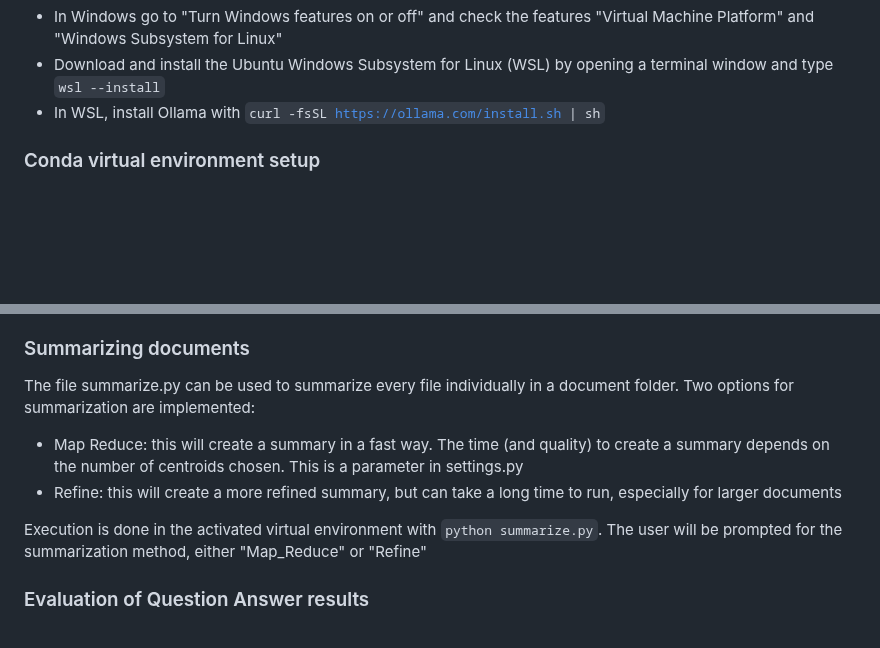
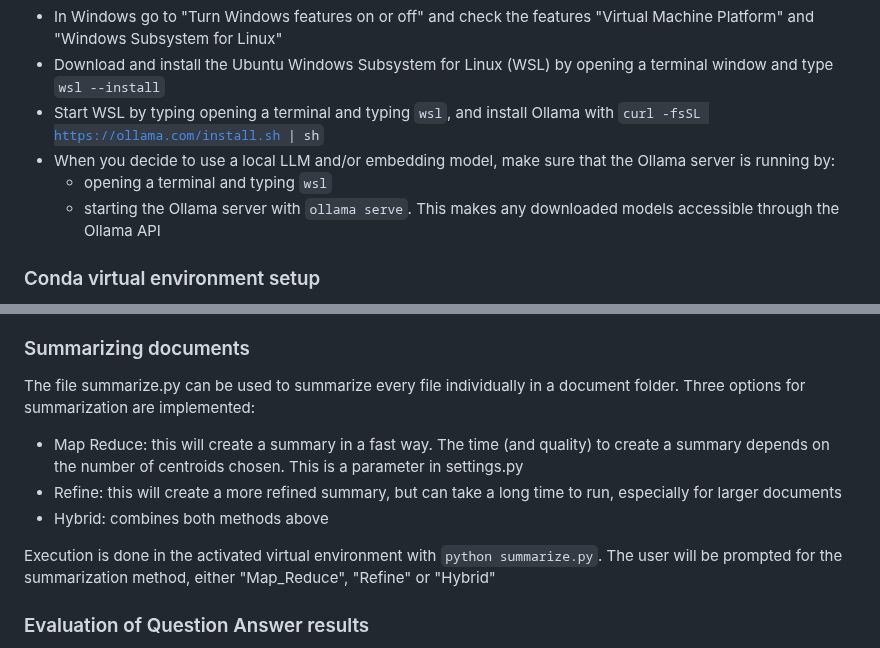
Before and after one commit to pbl-nl/appl-docchat, a Markdown page: README.md, 2 parts joined by grey strips. Drawn GitHub-style; blank space fills up the shorter version.

Commit message:
Update README.md
added description for using Ollama
update of three summarization methods iso 2

```diff
--- a/README.md
+++ b/README.md
@@ -23,7 +23,10 @@ HUGGINGFACEHUB_API_TOKEN="hf_....."<br>
 6. This repository also allows for using one of the [Ollama](https://ollama.com/) open source models on-premise. You can do this by follwing the steps below:
 * In Windows go to "Turn Windows features on or off" and check the features "Virtual Machine Platform" and "Windows Subsystem for Linux"
 * Download and install the Ubuntu Windows Subsystem for Linux (WSL) by opening a terminal window and type <code>wsl --install</code>
-* In WSL, install Ollama with <code>curl -fsSL https://ollama.com/install.sh | sh</code>
+* Start WSL by typing opening a terminal and typing <code>wsl</code>, and install Ollama with <code>curl -fsSL https://ollama.com/install.sh | sh</code>
+* When you decide to use a local LLM and/or embedding model, make sure that the Ollama server is running by:
+  * opening a terminal and typing <code>wsl</code>
+  * starting the Ollama server with <code>ollama serve</code>. This makes any downloaded models accessible through the Ollama API
 
 ### Conda virtual environment setup
 1. Open an Anaconda prompt or other command prompt
@@ -71,11 +74,12 @@ In the activated virtual environment, the UI can be started with <code>streamlit
 When this command is used, a browser session will open automatically
 
 ### Summarizing documents
-The file summarize.py can be used to summarize every file individually in a document folder. Two options for summarization are implemented:
+The file summarize.py can be used to summarize every file individually in a document folder. Three options for summarization are implemented:
 * Map Reduce: this will create a summary in a fast way. The time (and quality) to create a summary depends on the number of centroids chosen. This is a parameter in settings.py<br>
 * Refine: this will create a more refined summary, but can take a long time to run, especially for larger documents
+* Hybrid: combines both methods above
 
-Execution is done in the activated virtual environment with <code>python summarize.py</code>. The user will be prompted for the summarization method, either "Map_Reduce" or "Refine"
+Execution is done in the activated virtual environment with <code>python summarize.py</code>. The user will be prompted for the summarization method, either "Map_Reduce", "Refine" or "Hybrid"
 
 ### Evaluation of Question Answer results
 The file evaluate.py can be used to evaluate the generated answers for a list of questions, provided that the file eval.json exists, containing
```
